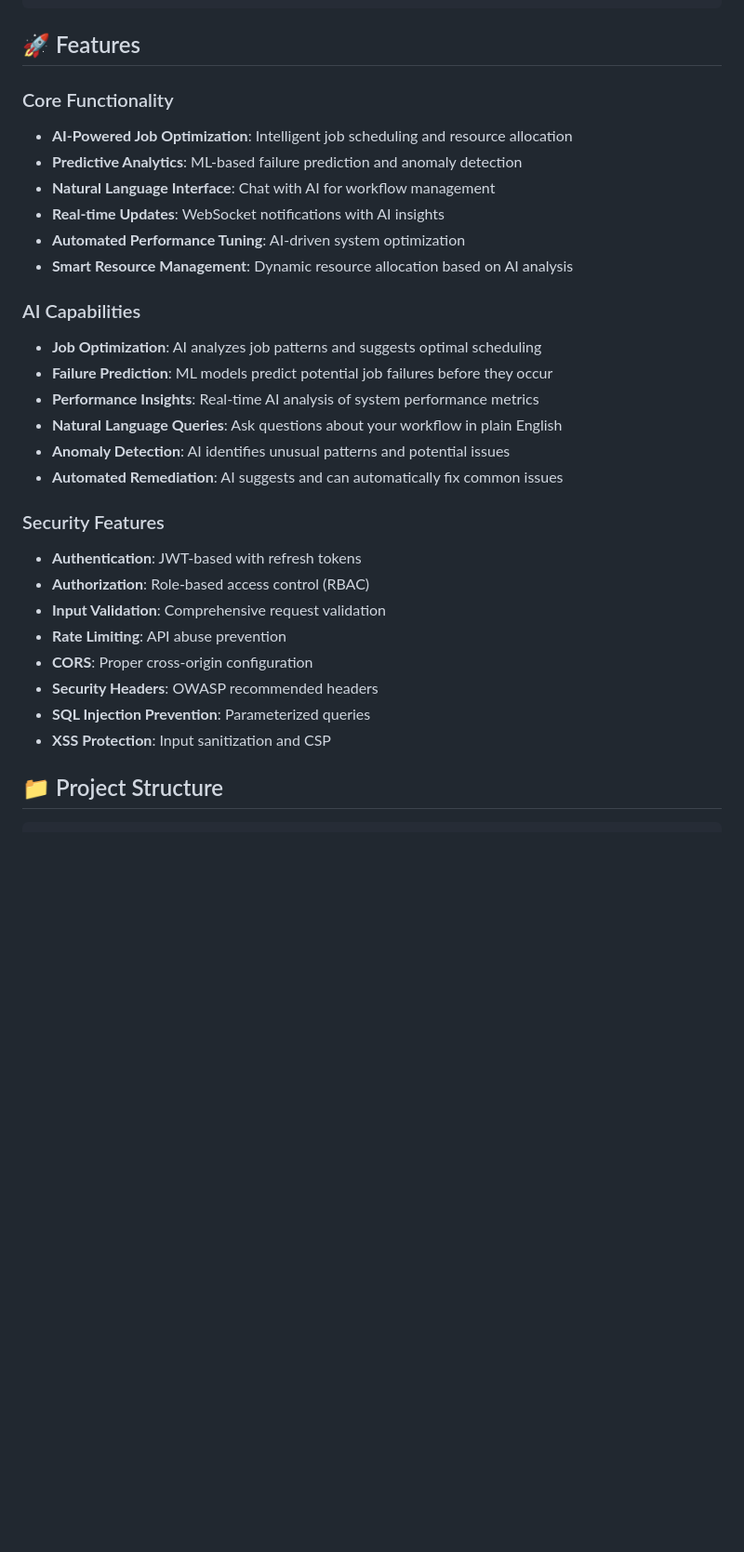
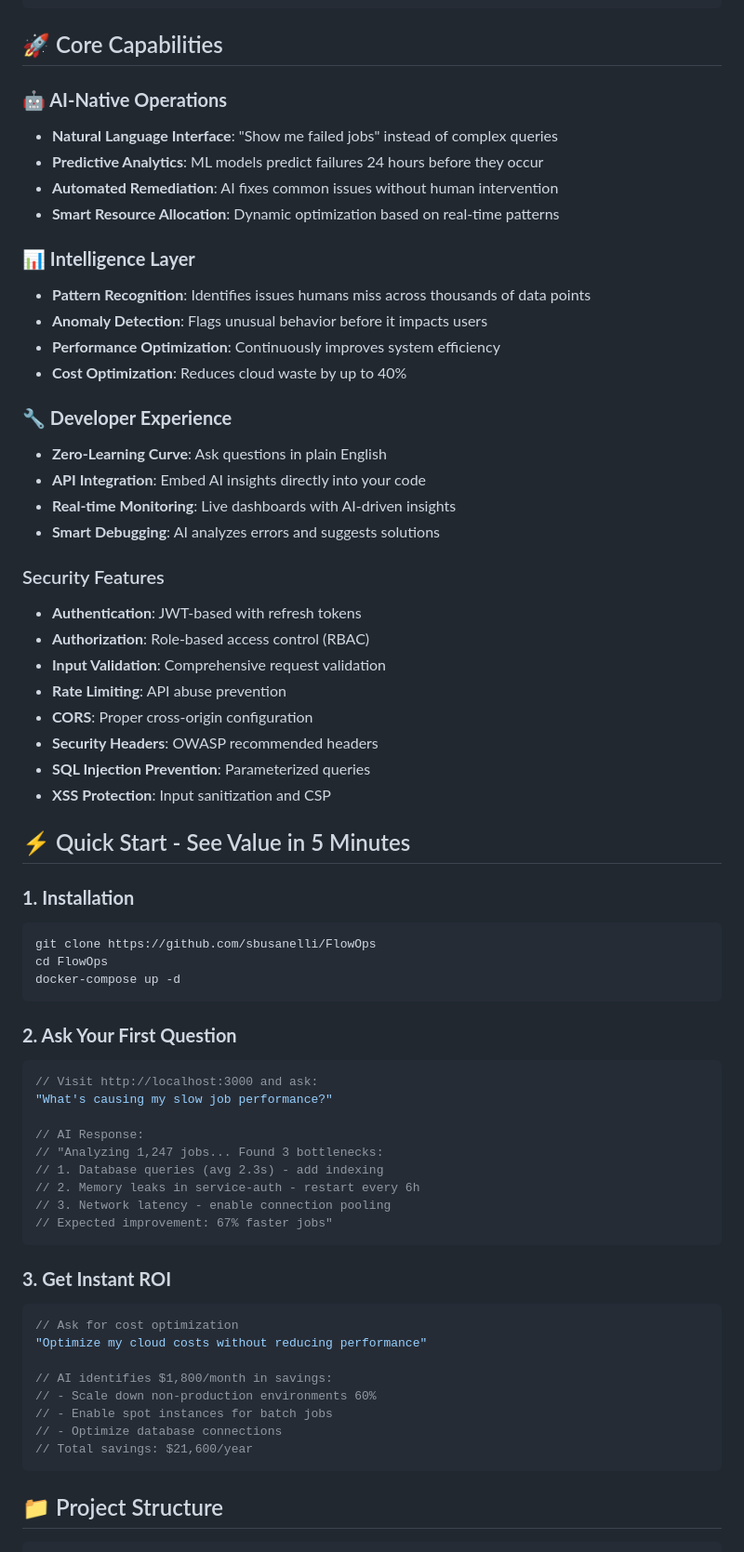
Before and after one commit to sbusanelli/AutoMind, a Markdown page: README.md, the part around one of its changes. Shown at 93% size. Drawn GitHub-style; blank space fills up the shorter version.

````diff
--- a/README.md
+++ b/README.md
@@ -29,23 +90,25 @@ A production-ready AI-powered workflow operations system built with modern full-
                         └─────────────────┘
 ```
 
-## 🚀 Features
+## 🚀 Core Capabilities
 
-### Core Functionality
-- **AI-Powered Job Optimization**: Intelligent job scheduling and resource allocation
-- **Predictive Analytics**: ML-based failure prediction and anomaly detection
-- **Natural Language Interface**: Chat with AI for workflow management
-- **Real-time Updates**: WebSocket notifications with AI insights
-- **Automated Performance Tuning**: AI-driven system optimization
-- **Smart Resource Management**: Dynamic resource allocation based on AI analysis
+### **🤖 AI-Native Operations**
+- **Natural Language Interface**: "Show me failed jobs" instead of complex queries
+- **Predictive Analytics**: ML models predict failures 24 hours before they occur
+- **Automated Remediation**: AI fixes common issues without human intervention
+- **Smart Resource Allocation**: Dynamic optimization based on real-time patterns
 
-### AI Capabilities
-- **Job Optimization**: AI analyzes job patterns and suggests optimal scheduling
-- **Failure Prediction**: ML models predict potential job failures before they occur
-- **Performance Insights**: Real-time AI analysis of system performance metrics
-- **Natural Language Queries**: Ask questions about your workflow in plain English
-- **Anomaly Detection**: AI identifies unusual patterns and potential issues
-- **Automated Remediation**: AI suggests and can automatically fix common issues
+### **📊 Intelligence Layer**
+- **Pattern Recognition**: Identifies issues humans miss across thousands of data points
+- **Anomaly Detection**: Flags unusual behavior before it impacts users
+- **Performance Optimization**: Continuously improves system efficiency
+- **Cost Optimization**: Reduces cloud waste by up to 40%
+
+### **🔧 Developer Experience**
+- **Zero-Learning Curve**: Ask questions in plain English
+- **API Integration**: Embed AI insights directly into your code
+- **Real-time Monitoring**: Live dashboards with AI-driven insights
+- **Smart Debugging**: AI analyzes errors and suggests solutions
 
 ### Security Features
 - **Authentication**: JWT-based with refresh tokens
@@ -56,6 +119,40 @@ A production-ready AI-powered workflow operations system built with modern full-
 - **Security Headers**: OWASP recommended headers
 - **SQL Injection Prevention**: Parameterized queries
 - **XSS Protection**: Input sanitization and CSP
+
+## ⚡ Quick Start - See Value in 5 Minutes
+
+### **1. Installation**
+```bash
+git clone https://github.com/sbusanelli/FlowOps
+cd FlowOps
+docker-compose up -d
+```
+
+### **2. Ask Your First Question**
+```typescript
+// Visit http://localhost:3000 and ask:
+"What's causing my slow job performance?"
+
+// AI Response:
+// "Analyzing 1,247 jobs... Found 3 bottlenecks:
+// 1. Database queries (avg 2.3s) - add indexing
+// 2. Memory leaks in service-auth - restart every 6h
+// 3. Network latency - enable connection pooling
+// Expected improvement: 67% faster jobs"
+```
+
+### **3. Get Instant ROI**
+```typescript
+// Ask for cost optimization
+"Optimize my cloud costs without reducing performance"
+
+// AI identifies $1,800/month in savings:
+// - Scale down non-production environments 60%
+// - Enable spot instances for batch jobs
+// - Optimize database connections
+// Total savings: $21,600/year
+```
 
 ## 📁 Project Structure
 
````
Also changed, not shown: other parts of README.md (+62 -1 lines), wiki/Home.md (+57 -6 lines).
